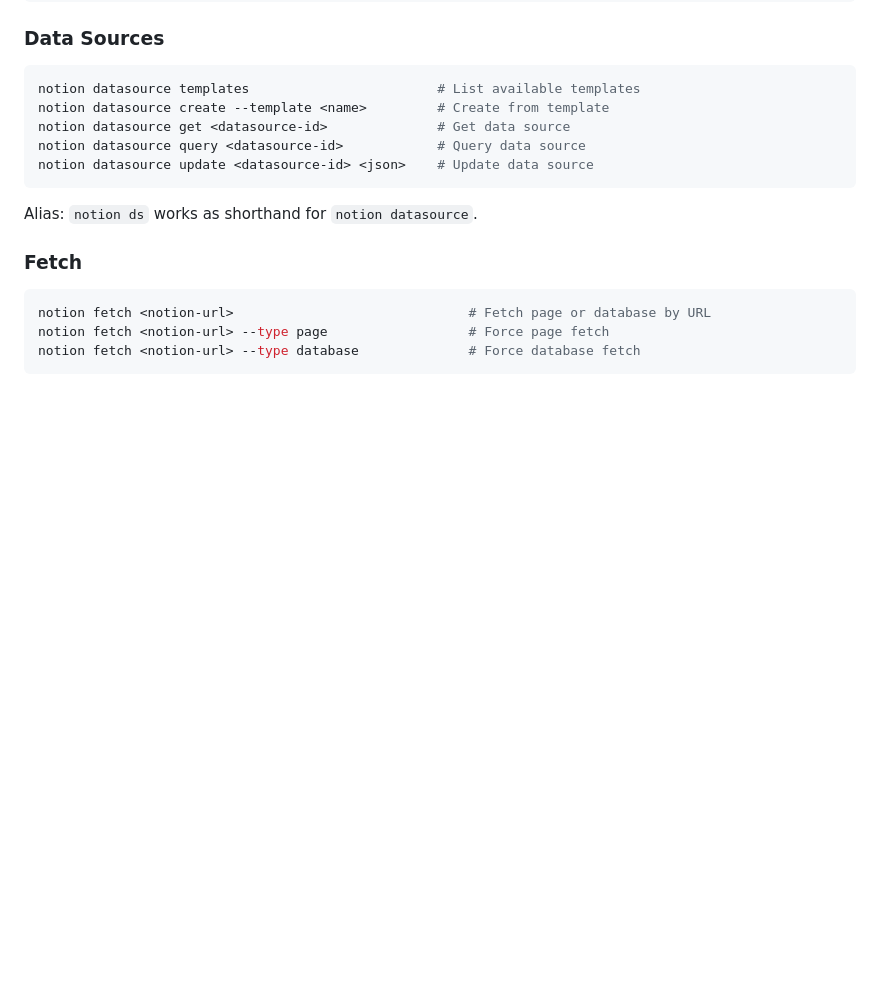
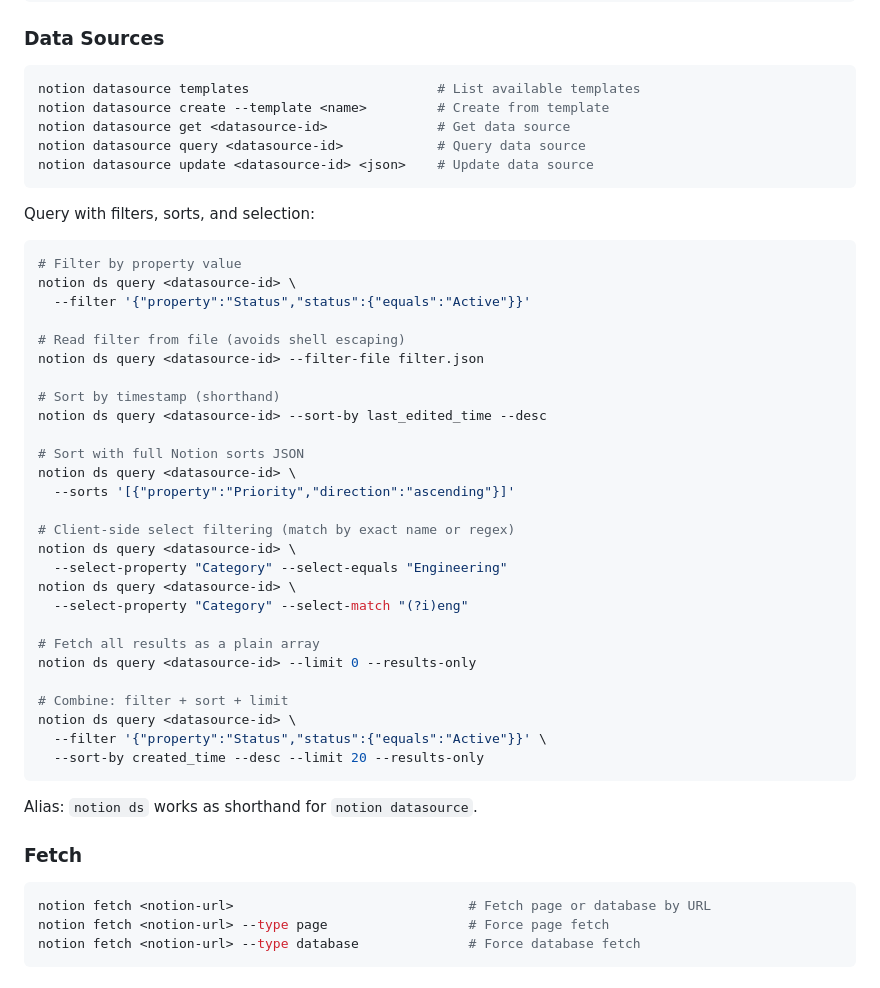
Before and after one commit to salmonumbrella/notion-cli, a Markdown page: README.md, the part around the change. Rendered like a GitHub page; blank space fills up the shorter version.

Commit message:
docs(readme): document datasource query filtering and sorting
Co-Authored-By: Claude Opus 4.5 <noreply@anthropic.com>

````diff
--- a/README.md
+++ b/README.md
@@ -219,6 +219,38 @@ notion datasource create --template <name>         # Create from template
 notion datasource get <datasource-id>              # Get data source
 notion datasource query <datasource-id>            # Query data source
 notion datasource update <datasource-id> <json>    # Update data source
+```
+
+Query with filters, sorts, and selection:
+
+```bash
+# Filter by property value
+notion ds query <datasource-id> \
+  --filter '{"property":"Status","status":{"equals":"Active"}}'
+
+# Read filter from file (avoids shell escaping)
+notion ds query <datasource-id> --filter-file filter.json
+
+# Sort by timestamp (shorthand)
+notion ds query <datasource-id> --sort-by last_edited_time --desc
+
+# Sort with full Notion sorts JSON
+notion ds query <datasource-id> \
+  --sorts '[{"property":"Priority","direction":"ascending"}]'
+
+# Client-side select filtering (match by exact name or regex)
+notion ds query <datasource-id> \
+  --select-property "Category" --select-equals "Engineering"
+notion ds query <datasource-id> \
+  --select-property "Category" --select-match "(?i)eng"
+
+# Fetch all results as a plain array
+notion ds query <datasource-id> --limit 0 --results-only
+
+# Combine: filter + sort + limit
+notion ds query <datasource-id> \
+  --filter '{"property":"Status","status":{"equals":"Active"}}' \
+  --sort-by created_time --desc --limit 20 --results-only
 ```
 
 Alias: `notion ds` works as shorthand for `notion datasource`.
````
